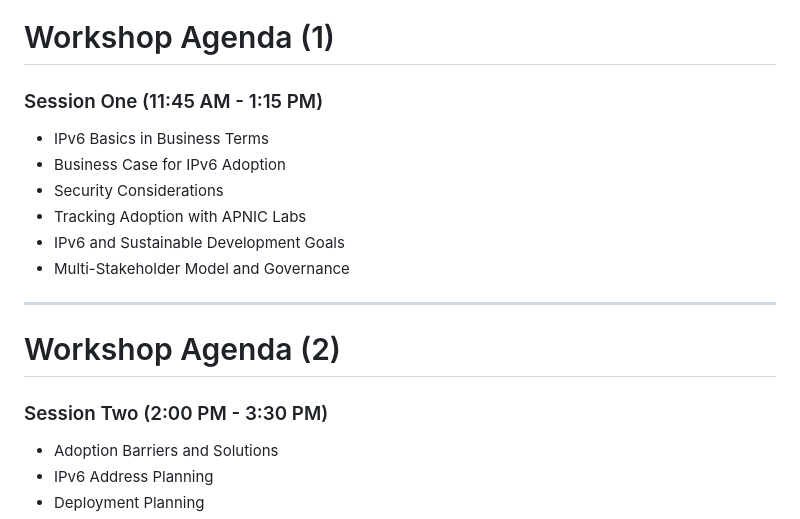
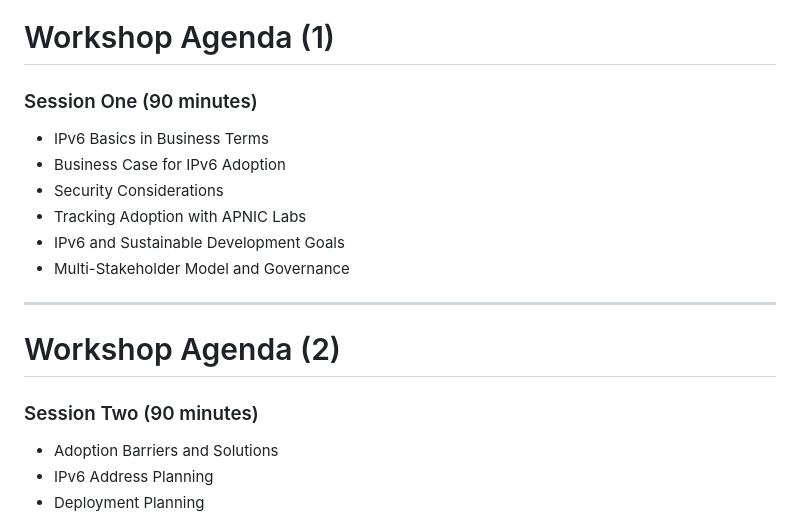
Before and after one commit to IEISI-ORG/ipv6_leaders, a Markdown page: ipv6-marp-slide-deck.md, the part around the change. Drawn GitHub-style.

Commit message:
content(workshop): remove event-specific times from agenda
Co-Authored-By: Claude Fable 5.1 <noreply@anthropic.com>

```diff
--- a/ipv6-marp-slide-deck.md
+++ b/ipv6-marp-slide-deck.md
@@ -27,7 +27,7 @@ img.logo { position: absolute; left: 40px; top: 50%; transform: translateY(-50%)
 
 # Workshop Agenda (1)
 
-### Session One (11:45 AM - 1:15 PM)
+### Session One (90 minutes)
 - IPv6 Basics in Business Terms
 - Business Case for IPv6 Adoption
 - Security Considerations
@@ -39,7 +39,7 @@ img.logo { position: absolute; left: 40px; top: 50%; transform: translateY(-50%)
 
 # Workshop Agenda (2)
 
-### Session Two (2:00 PM - 3:30 PM)
+### Session Two (90 minutes)
 - Adoption Barriers and Solutions
 - IPv6 Address Planning
 - Deployment Planning
```
